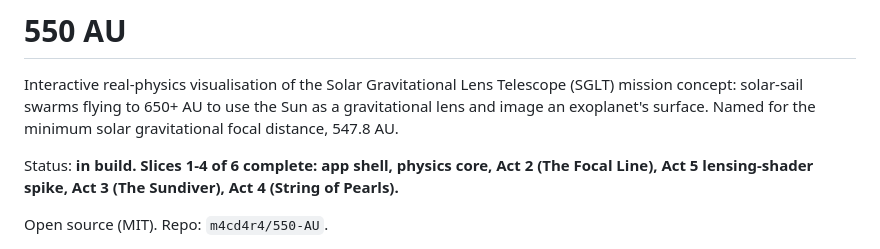
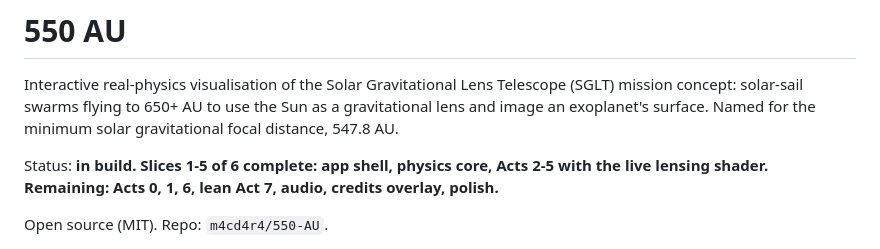
Before and after one commit to m4cd4r4/550-AU, a Markdown page: README.md, the part around one of its changes. GitHub-like rendering.

```diff
--- a/README.md
+++ b/README.md
@@ -2,7 +2,7 @@
 
 Interactive real-physics visualisation of the Solar Gravitational Lens Telescope (SGLT) mission concept: solar-sail swarms flying to 650+ AU to use the Sun as a gravitational lens and image an exoplanet's surface. Named for the minimum solar gravitational focal distance, 547.8 AU.
 
-Status: **in build. Slices 1-4 of 6 complete: app shell, physics core, Act 2 (The Focal Line), Act 5 lensing-shader spike, Act 3 (The Sundiver), Act 4 (String of Pearls).**
+Status: **in build. Slices 1-5 of 6 complete: app shell, physics core, Acts 2-5 with the live lensing shader. Remaining: Acts 0, 1, 6, lean Act 7, audio, credits overlay, polish.**
 
 Open source (MIT). Repo: `m4cd4r4/550-AU`.
 
```
Also changed, not shown: other parts of README.md (+3 -1 lines), docs/screenshots/act5-dance-1440p.png (added), docs/screenshots/act5-endcard-1080p.png (added), 12 other files.
